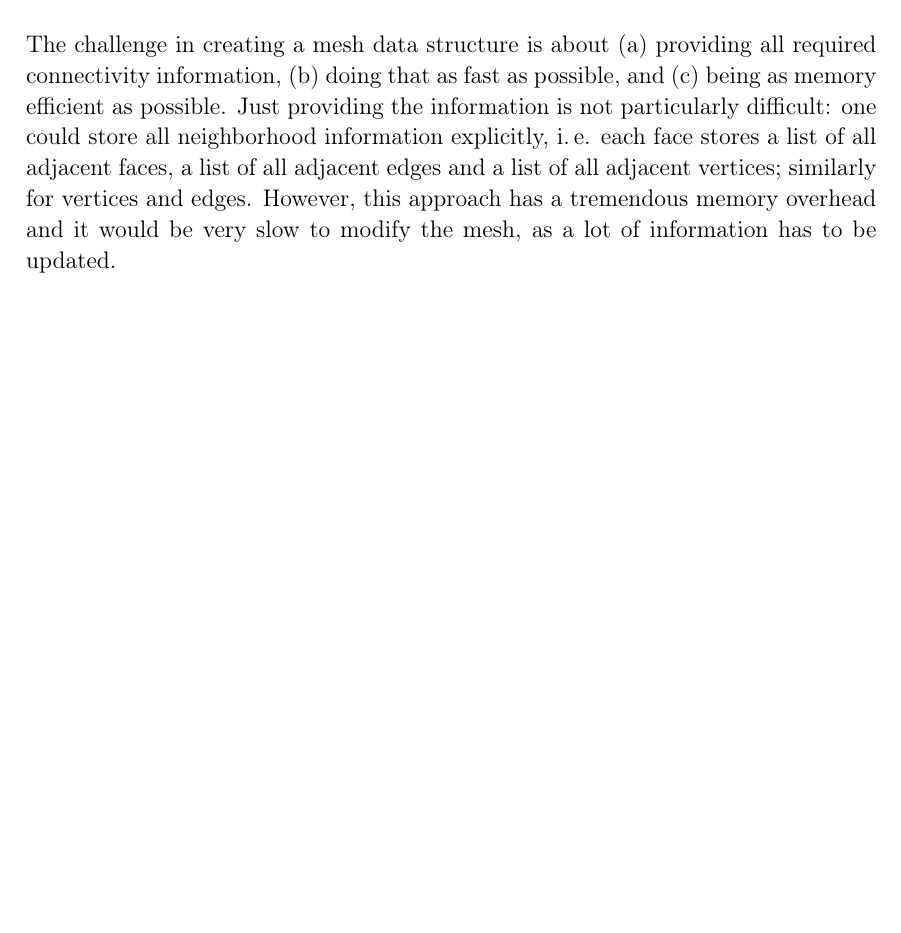
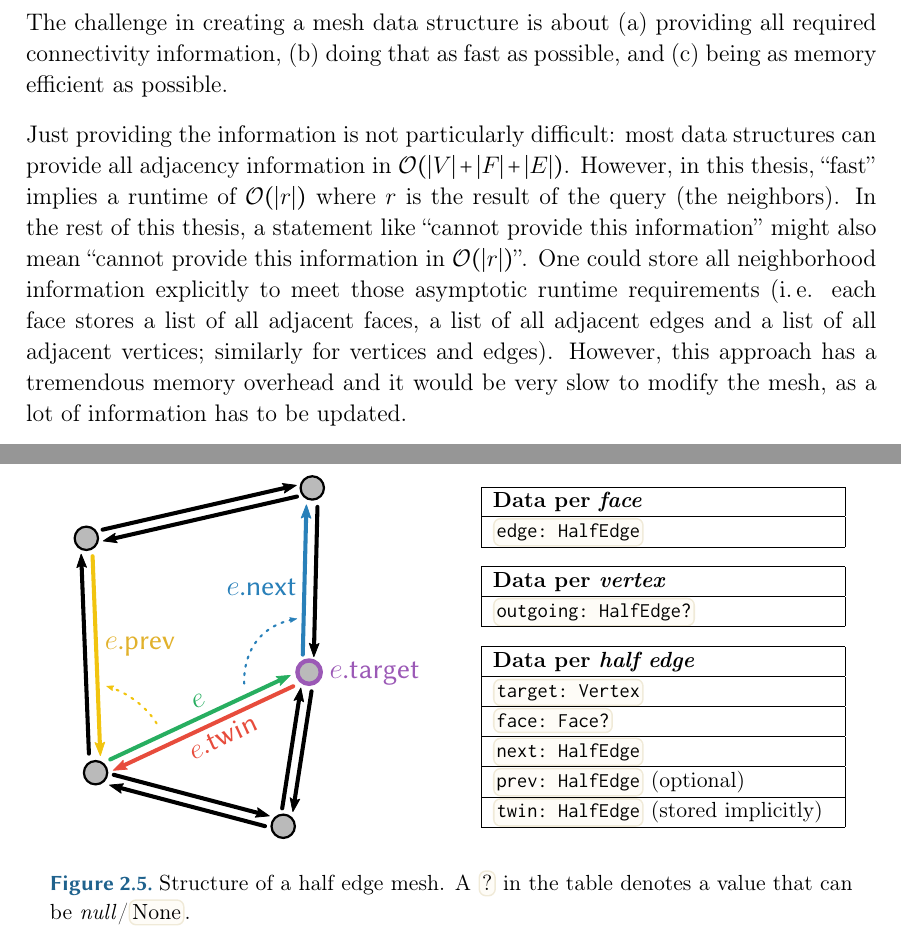
Before and after one commit to LukasKalbertodt/masters-thesis, a LaTeX thesis (text/thesis.tex, which reads text/chapters/2-geometry-processing.tex): part of page 9 of 20 before the commit and two parts of pages 9 and 11 of 21 after it, the two joined at a grey line, cut so that both start at the same text, the shorter picture padded with empty space. Compiled offline with pdfLaTeX.

Commit message:
Add two DS visualization images

```diff
--- a/text/chapters/2-geometry-processing.tex
+++ b/text/chapters/2-geometry-processing.tex
@@ -129,8 +129,11 @@ Algorithms often need slightly different kind of information (like \enquote{are
 \vspace{1cm}
 
 The challenge in creating a mesh data structure is about (a) providing all required connectivity information, (b) doing that as fast as possible, and (c) being as memory efficient as possible.
+
 Just providing the information is not particularly difficult:
-one could store all neighborhood information explicitly, i.\,e. each face stores a list of all adjacent faces, a list of all adjacent edges and a list of all adjacent vertices; similarly for vertices and edges.
+most data structures can provide all adjacency information in $\mathcal O(|V| + |F| + |E|)$.
+However, in this thesis, \enquote{fast} implies a runtime of $\mathcal O(|r|)$ where $r$ is the result of the query (the neighbors). In the rest of this thesis, a statement like \enquote{cannot provide this information} might also mean \enquote{cannot provide this information in $\mathcal O(|r|)$}.
+One could store all neighborhood information explicitly to meet those asymptotic runtime requirements (i.\,e. each face stores a list of all adjacent faces, a list of all adjacent edges and a list of all adjacent vertices; similarly for vertices and edges).
 However, this approach has a tremendous memory overhead and it would be very slow to modify the mesh, as a lot of information has to be updated.
 
 
@@ -173 +203,43 @@ This chapter will give an overview over the most commonly used ones, but will ex
+  \label{fig:sv-structure}
+\end{figure}
+
+
+
+\begin{figure}[t]
+  \centering
+  \begin{minipage}{.47\textwidth}
+    \includesvg{hem}
+  \end{minipage}
+  \begin{minipage}{.4\textwidth}
+    \small
+    \begin{tabular}{|p{\textwidth}|}\hline
+      \textbf{Data per \emph{face}} \\\hline
+      \code{edge: HalfEdge}\\\hline
+    \end{tabular}
+
+    \vspace{3mm}
+
+    \begin{tabular}{|p{\textwidth}|}\hline
+      \textbf{Data per \emph{vertex}} \\\hline
+      \code{outgoing: HalfEdge?}\\\hline
+    \end{tabular}
+
+    \vspace{3mm}
+
+    \begin{tabular}{|p{\textwidth}|}\hline
+      \textbf{Data per \emph{half edge}} \\\hline
+      \code{target: Vertex}\\\hline
+      \code{face: Face?}\\\hline
+      \code{next: HalfEdge}\\\hline
+      \code{prev: HalfEdge} (optional)\\\hline
+      \code{twin: HalfEdge} (stored implicitly)\\\hline
+    \end{tabular}
+  \end{minipage}
+  \vspace{2mm}
+  \caption{Structure of a half edge mesh. A \codebox{?} in the table denotes a value that can be \emph{null}/\codebox{None}.}
+  \label{fig:hem-structure}
+\end{figure}
+
+
+
 \section{Existing Libraries for Geometry Processing}
```
Also changed, not shown: text/img/hem.svg (added), text/img/shared-vertex.svg (added), text/img/svg2pdf/hem.svg.pdf (added), text/img/svg2pdf/hem.svg.pdf_tex (added), text/img/svg2pdf/shared-vertex.svg.pdf (added), text/img/svg2pdf/shared-vertex.svg.pdf_tex (added), text/chapters/2-geometry-processing.tex (35 more changed lines).
